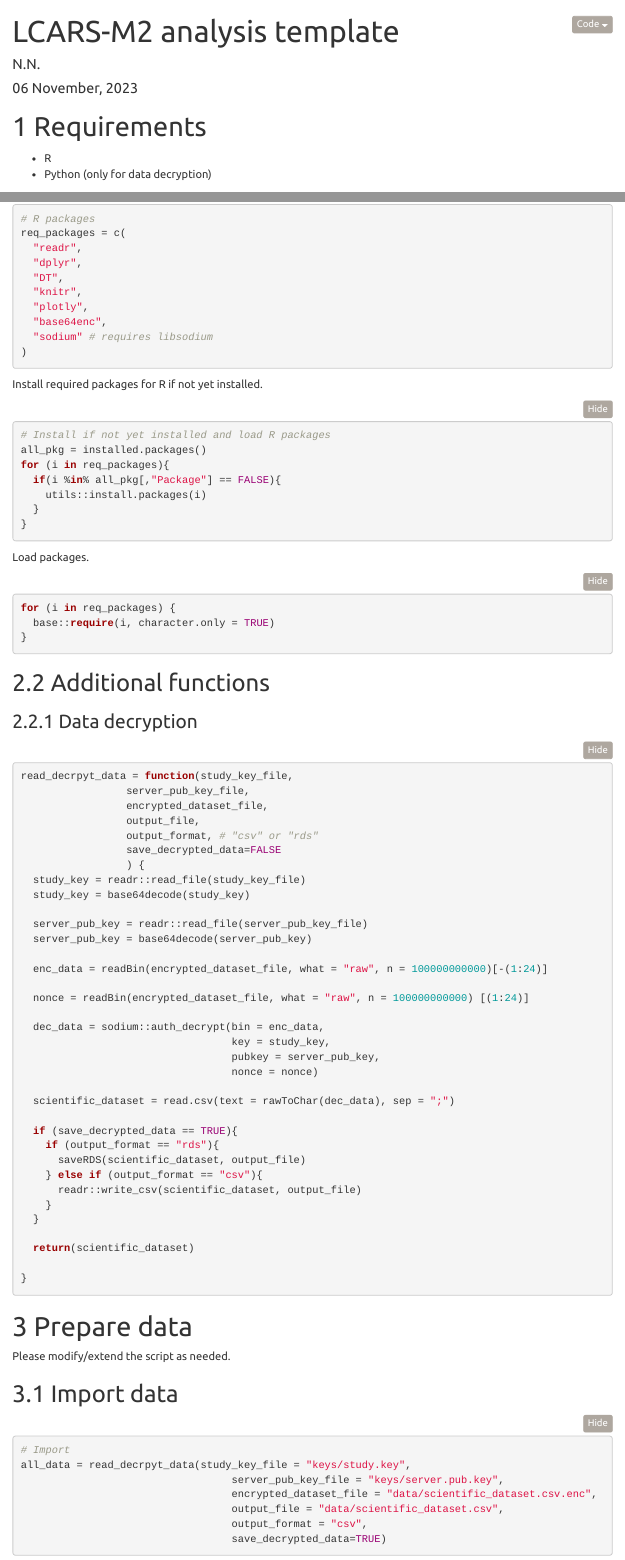
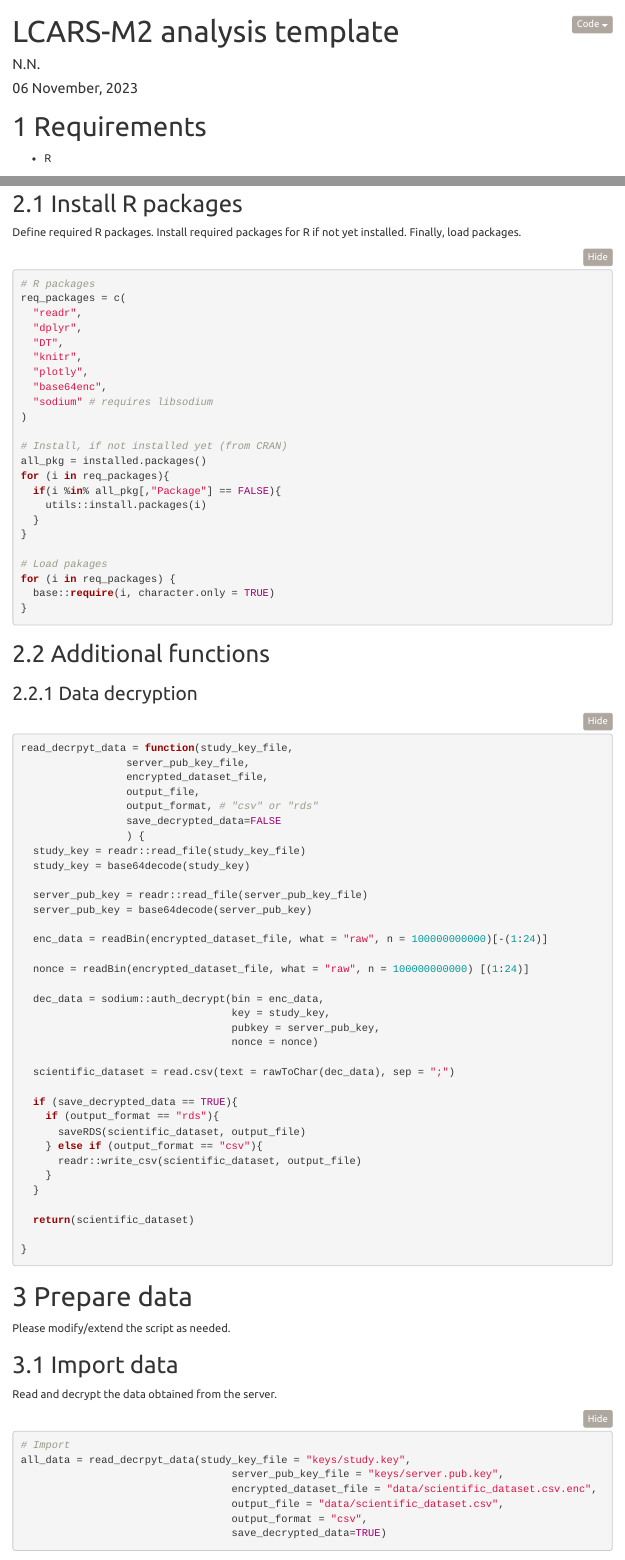
Before and after one commit to hcstubbe/analysis-template-lcarsm2, an R Markdown document (analysis template.Rmd): the page in a window 1100 px wide, from its top, and a second part further down, joined at a grey line. Rendered offline with R 4.5, knitr and Pandoc, with nearby package versions; folded parts are opened; some code elsewhere in the file could not run offline; menus at the side of the page are left out.

Commit message:
Simplify script

````diff
--- a/analysis template.Rmd
+++ b/analysis template.Rmd
@@ -8,12 +8,11 @@ output:
     toc_float: yes
     toc: yes
     number_sections: yes
-    code_folding: hide
+    code_folding: show
 ---
 
 # Requirements
 * R
-* Python (only for data decryption)
 
 
 # Setup
@@ -27,9 +26,9 @@ output:
 
 ## Install R packages
 
-Define required R packages.
+Define required R packages. Install required packages for R if not yet installed. Finally, load packages.
 
-```{r}
+```{r message=FALSE, warning=FALSE}
 # R packages
 req_packages = c(
   "readr",
@@ -40,21 +39,16 @@ req_packages = c(
   "base64enc",
   "sodium" # requires libsodium
 )
-```
 
-Install required packages for R if not yet installed.
-```{r message=FALSE, warning=FALSE}
-# Install if not yet installed and load R packages
+# Install, if not installed yet (from CRAN)
 all_pkg = installed.packages()
 for (i in req_packages){
   if(i %in% all_pkg[,"Package"] == FALSE){
     utils::install.packages(i)
   }
 }
-```
 
-Load packages.
-```{r message=FALSE, warning=FALSE}
+# Load pakages
 for (i in req_packages) {
   base::require(i, character.only = TRUE)
 }
@@ -108,6 +102,8 @@ read_decrpyt_data = function(study_key_file,
 Please modify/extend the script as needed.
 
 ## Import data
+
+Read and decrypt the data obtained from the server.
 ```{r message=FALSE}
 # Import
 all_data = read_decrpyt_data(study_key_file = "keys/study.key",
````
Also changed, not shown: analysis template.Rmd (2 more changed lines).
